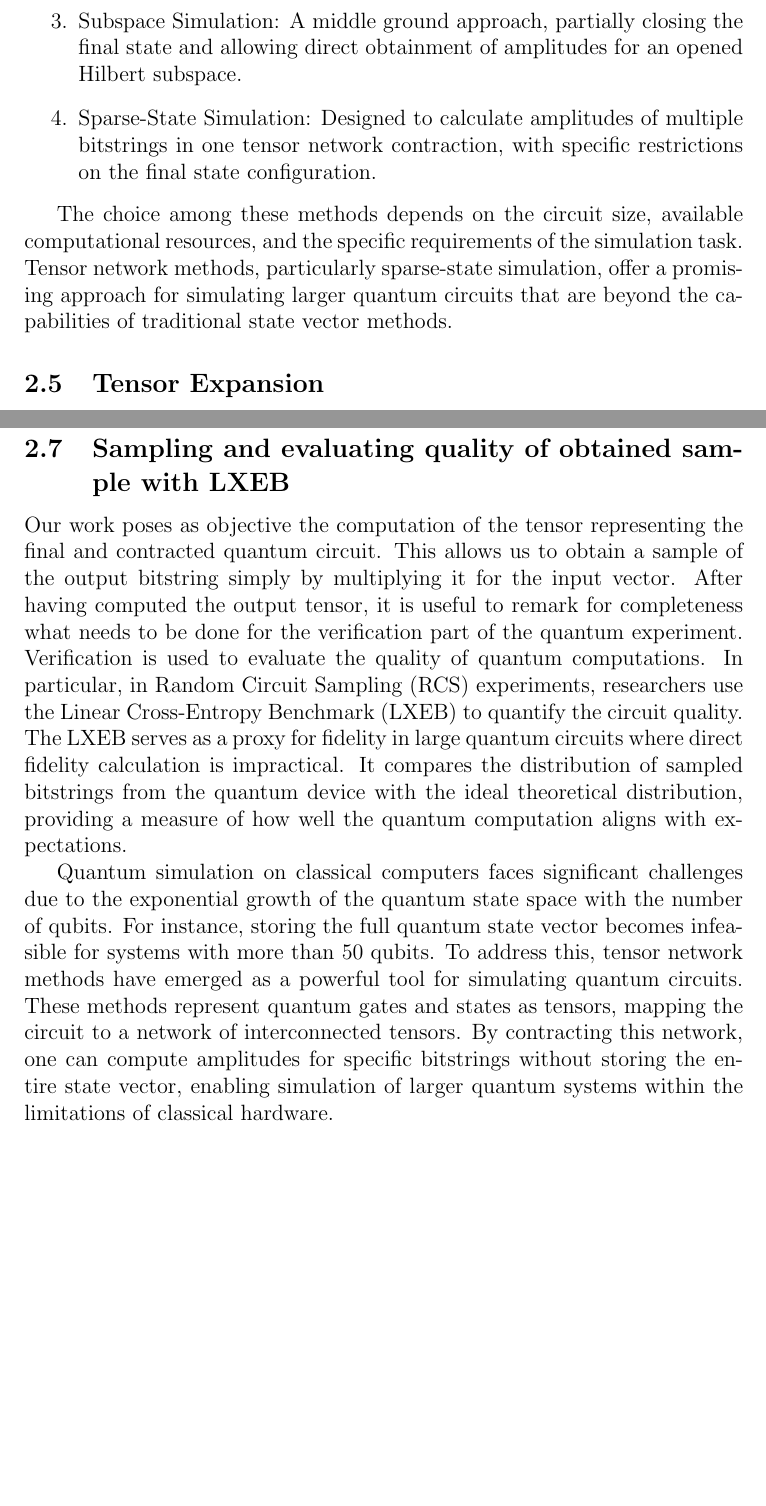
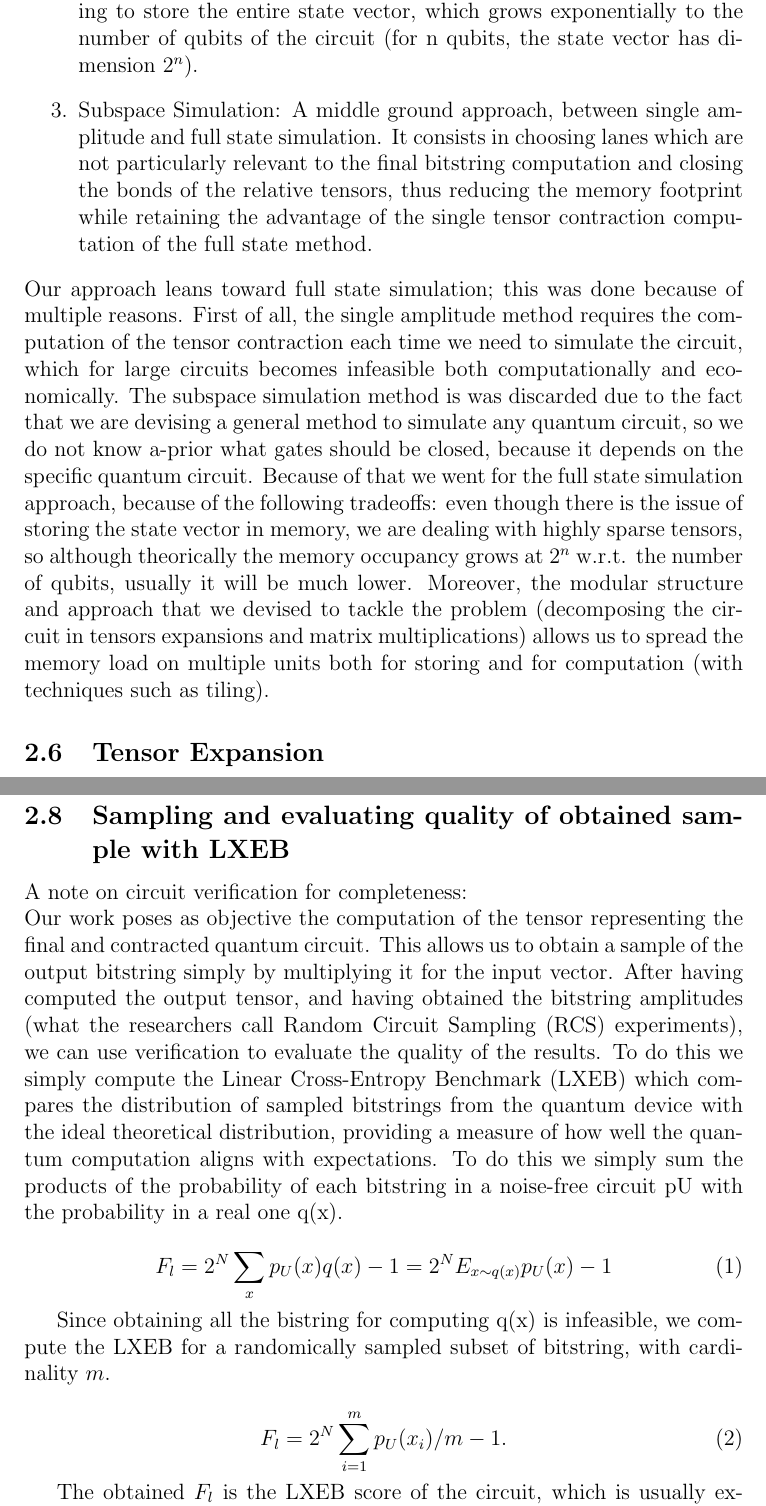
Before and after one commit to angelozangari/HPPS24-Tensor-Contraction-HLS, a LaTeX paper (report/report.tex): two parts of pages 11 and 12 of 28, joined at a grey line, cut so that both start at the same text, the shorter picture padded with empty space. Compiled offline with pdfLaTeX.

Commit message:
[report] updated sections 2.4, 2.5, 2.8

```diff
--- a/report/report.tex
+++ b/report/report.tex
@@ -208,23 +195,32 @@ Tensor Network Simulation Categories:
-    \item Subspace Simulation: A middle ground approach, partially closing the final state and allowing direct obtainment of amplitudes for an opened Hilbert subspace.
-    \item Sparse-State Simulation: Designed to calculate amplitudes of multiple bitstrings in one tensor network contraction, with specific restrictions on the final state configuration.
+    \item Single Amplitude Simulation: Focuses on computing the amplitude of a single bitstring, with maximal restriction on the final state. Since all the tensors bonds are closed with the final bitstring, the result is directly its amplitude. Advantage of this method is the saving in memory complexity since by closing all tensors we avoid the need for the computation of the entire state vector of the circuit. The drawback is that the tensor constraction need to be repeated for each sampled bitstring. % TODO add image and example
+    \item Full State Simulation: Aims to obtain all amplitudes in the entire Hilbert space, with no restrictions on the final state, by computing the entire state vector of the circuit. While this approach allows to compute the tensor contraction only once, it has the drawback of needing to store the entire state vector, which grows exponentially to the number of qubits of the circuit (for n qubits, the state vector has dimension $2^n$). % TODO add image and example
+    \item Subspace Simulation: A middle ground approach, between single amplitude and full state simulation. It consists in choosing lanes which are not particularly relevant to the final bitstring computation and closing the bonds of the relative tensors, thus reducing the memory footprint while retaining the advantage of the single tensor contraction computation of the full state method. % TODO add image and example
 \end{enumerate}
-
-The choice among these methods depends on the circuit size, available computational resources, and the specific requirements of the simulation task. Tensor network methods, particularly sparse-state simulation, offer a promising approach for simulating larger quantum circuits that are beyond the capabilities of traditional state vector methods.
-
-
+Our approach leans toward full state simulation; this was done because of multiple reasons. First of all, the single amplitude method requires the computation of the tensor contraction each time we need to simulate the circuit, which for large circuits becomes infeasible both computationally and economically. The subspace simulation method is was discarded due to the fact that we are devising a general method to simulate any quantum circuit, so we do not know a-prior what gates should be closed, because it depends on the specific quantum circuit. Because of that we went for the full state simulation approach, because of the following tradeoffs: even though there is the issue of storing the state vector in memory, we are dealing with highly sparse tensors, so although theorically the memory occupancy grows at $2^n$ w.r.t. the number of qubits, usually it will be much lower. Moreover, the modular structure and approach that we devised to tackle the problem (decomposing the circuit in tensors expansions and matrix multiplications) allows us to spread the memory load on multiple units both for storing and for computation (with techniques such as tiling).
 
 \subsection{Tensor Expansion}
-% TODO check, complete and expand
+% TODO add image and example
 Is a mathematical operator through which two tensors originate a third one with rank the product of the rank of the input tensors. There are many algorithms to implement it, such as the Einsum notation, which compresses the indexes, or the kronecker product. We followed the latter, in which every element of the first matrix is multiplied by the entire second matrix and then be appropriately put in the result matrix.
 
 \subsection{Tensor Contraction}
-% TODO check, complete and expand
+% TODO add image and example
 Can be though as a generalization of a matrix multiplication. It can be performed between two tensors with same rank and spanning on exactly the same lanes, with no other quantum gates in between. The resulting tensor has the same dimensions (rank) as the starting tensors and each element can be computed as the traditional dot product between the appropriate row and column of the first and second matrix, respectively.
 
 
 \subsection{Sampling and evaluating quality of obtained sample with LXEB}
-Our work poses as objective the computation of the tensor representing the final and contracted quantum circuit. This allows us to obtain a sample of the output bitstring simply by multiplying it for the input vector. After having computed the output tensor, it is useful to remark for completeness what needs to be done for the verification part of the quantum experiment. Verification is used to evaluate the quality of quantum computations. In particular, in Random Circuit Sampling (RCS) experiments, researchers use the Linear Cross-Entropy Benchmark (LXEB) to quantify the circuit quality. The LXEB serves as a proxy for fidelity in large quantum circuits where direct fidelity calculation is impractical. It compares the distribution of sampled bitstrings from the quantum device with the ideal theoretical distribution, providing a measure of how well the quantum computation aligns with expectations.
+A note on circuit verification for completeness:\\
+Our work poses as objective the computation of the tensor representing the final and contracted quantum circuit. This allows us to obtain a sample of the output bitstring simply by multiplying it for the input vector. After having computed the output tensor, and having obtained the bitstring amplitudes (what the researchers call Random Circuit Sampling (RCS) experiments), we can use verification to evaluate the quality of the results. To do this we simply compute the Linear Cross-Entropy Benchmark (LXEB) which compares the distribution of sampled bitstrings from the quantum device with the ideal theoretical distribution, providing a measure of how well the quantum computation aligns with expectations. To do this we simply sum the products of the probability of each bitstring in a noise-free circuit pU with the probability in a real one q(x).
 
-Quantum simulation on classical computers faces significant challenges due to the exponential growth of the quantum state space with the number of qubits. For instance, storing the full quantum state vector becomes infeasible for systems with more than 50 qubits. To address this, tensor network methods have emerged as a powerful tool for simulating quantum circuits. These methods represent quantum gates and states as tensors, mapping the circuit to a network of interconnected tensors. By contracting this network, one can compute amplitudes for specific bitstrings without storing the entire state vector, enabling simulation of larger quantum systems within the limitations of classical hardware.
+\begin{equation}
+    F_l = 2^N \sum_x p_U(x)q(x) - 1 = 2^N E_{x \sim q(x)} p_U(x) - 1
+\end{equation}
+
+Since obtaining all the bistring for computing q(x) is infeasible, we compute the LXEB for a randomically sampled subset of bitstring, with cardinality $m$.
+
+\begin{equation}
+    F_l = 2^N \sum_{i=1}^m p_U(x_i)/m - 1.
+\end{equation}
+
+The obtained $F_l$ is the LXEB score of the circuit, which is usually expressed in percentage.
 
 \subsection{Challenges}
```
Also changed, not shown: report/report.tex (36 more changed lines).
